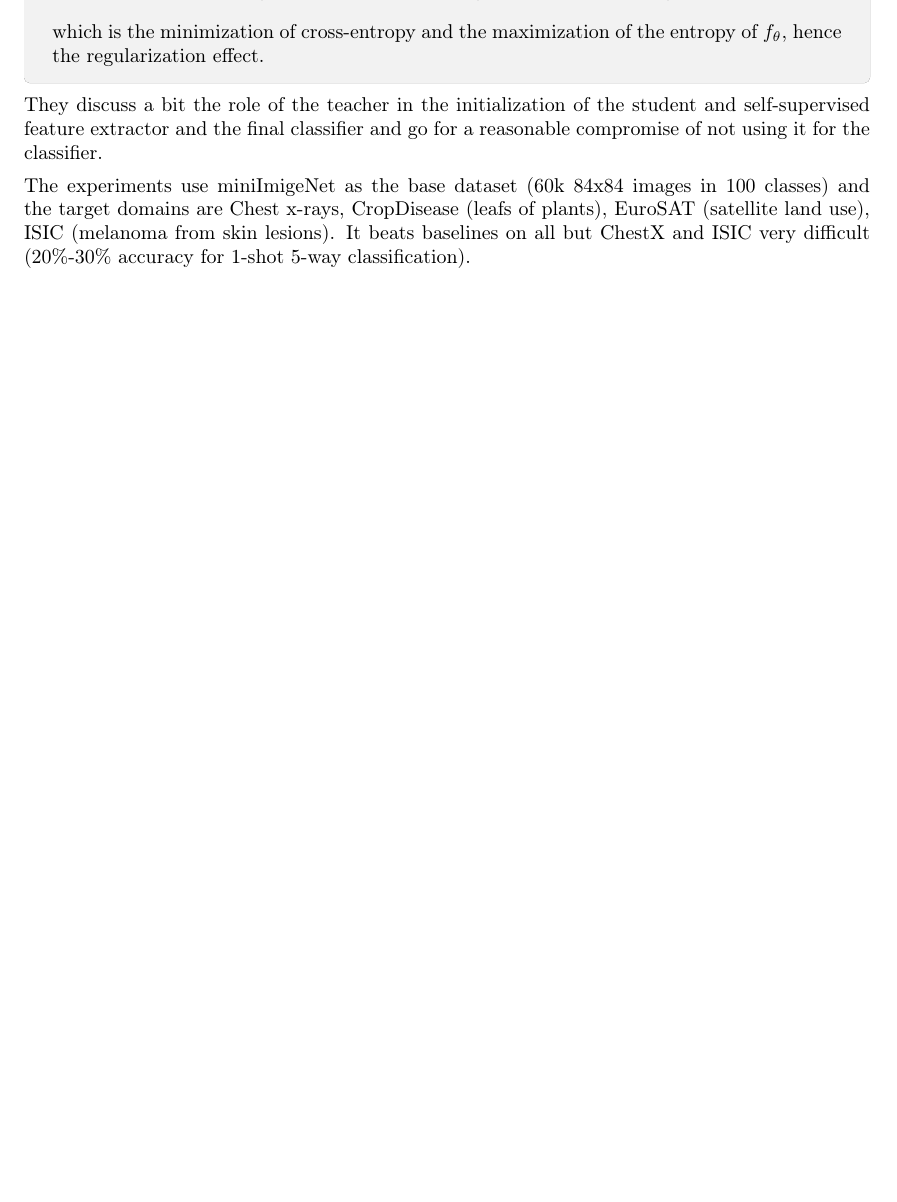
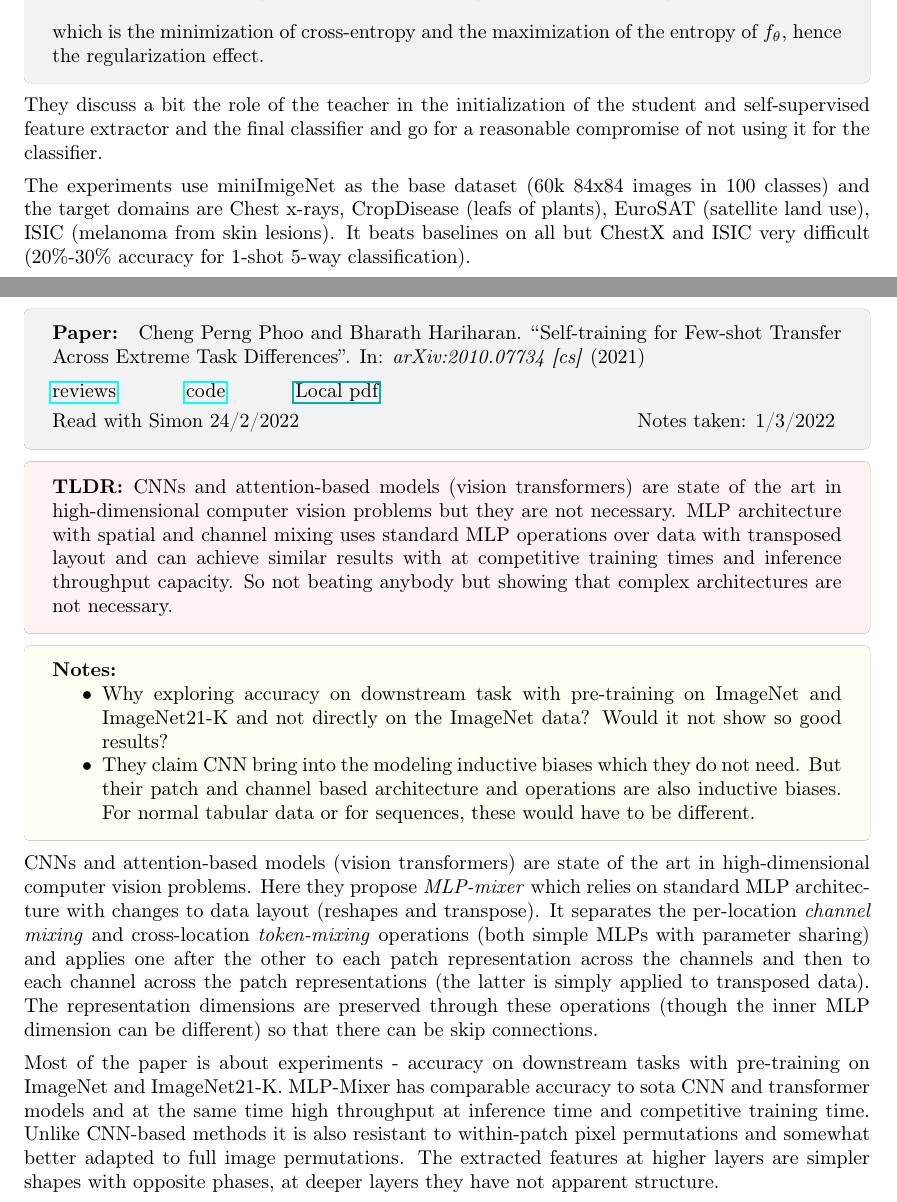
Before and after one commit to mgswiss15/paper-notes, a LaTeX document (yr2022/main.tex, which reads yr2022/_mlp_mixer.tex): part of page 14 of 16 before the commit and two parts of pages 14 and 15 of 18 after it, the two joined at a grey line, cut so that both start at the same text, the shorter picture padded with empty space. Compiled offline with pdfLaTeX.

Commit message:
mlp-mixer

```diff
--- /dev/null
+++ b/yr2022/_mlp_mixer.tex
@@ -0,0 +1,38 @@
+\clearpage
+
+\section{MLP-Mixer}\label{sec:mlpmixer}\index{MLP-Mixer}
+
+\begin{notebox}
+\textbf{Paper: } \fullcite{phoo_self-training_2021}
+\vspace{5pt}
+
+\href{https://openreview.net/forum?id=EI2KOXKdnP}{reviews}
+\hspace{1cm}
+\href{https://github.com/lucidrains/mlp-mixer-pytorch}{code}
+\hspace{1cm}
+\href{run:/home/magda/Dropbox/Zot/Tolstikhin et al_2021_MLP-Mixer.pdf}{Local pdf}
+\vspace{3pt}
+
+Read with Simon\index{Simon} 24/2/2022
+\hfill Notes taken: 1/3/2022 \index{March 2022}
+\end{notebox}
+
+\begin{notebox}[colback=red!5]
+\tldr CNNs and attention-based models (vision transformers) are state of the art in high-dimensional computer vision problems but they are not necessary. MLP architecture with spatial and channel mixing uses standard MLP operations over data with transposed layout and can achieve similar results with at competitive training times and inference throughput capacity. So not beating anybody but showing that complex architectures are not necessary.
+\end{notebox}
+
+\begin{notebox}[colback=yellow!5]
+\textbf{Notes:}
+\begin{itemize}[nosep]
+\item Why exploring accuracy on downstream task with pre-training on ImageNet and ImageNet21-K and not directly on the ImageNet data? Would it not show so good results?
+\item They claim CNN bring into the modeling inductive biases which they do not need. But their patch and channel based architecture and operations are also inductive biases. For normal tabular data or for sequences, these would have to be different.
+\end{itemize}
+\end{notebox}
+
+CNNs and attention-based models (vision transformers) are state of the art in high-dimensional computer vision problems. Here they propose \iterm{MLP-mixer} which relies on standard MLP architecture with changes to data layout (reshapes and transpose).
+It separates the per-location \iterm{channel mixing} and cross-location \iterm{token-mixing} operations (both simple MLPs with parameter sharing) and applies one after the other to each patch representation across the channels and then to each channel across the patch representations (the latter is simply applied to transposed data). The representation dimensions are preserved through these operations (though the inner MLP dimension can be different) so that there can be skip connections.
+
+Most of the paper is about experiments - accuracy on downstream tasks with pre-training on ImageNet and ImageNet21-K.
+MLP-Mixer has comparable accuracy to sota CNN and transformer models and at the same time high throughput at inference time and competitive training time.
+Unlike CNN-based methods it is also resistant to within-patch pixel permutations and somewhat better adapted to full image permutations.
+The extracted features at higher layers are simpler shapes with opposite phases, at deeper layers they have not apparent structure.
```
Also changed, not shown: yr2022/_startup.tex (+1 -1 lines), yr2022/main.tex (+2 -0 lines), yr2022/refs.bib (+14 -0 lines), yr2022/main.pdf, yr2022/mlpmixer_Figure1.png (added), yr2022/_mlp_mixer.tex (6 more changed lines).
